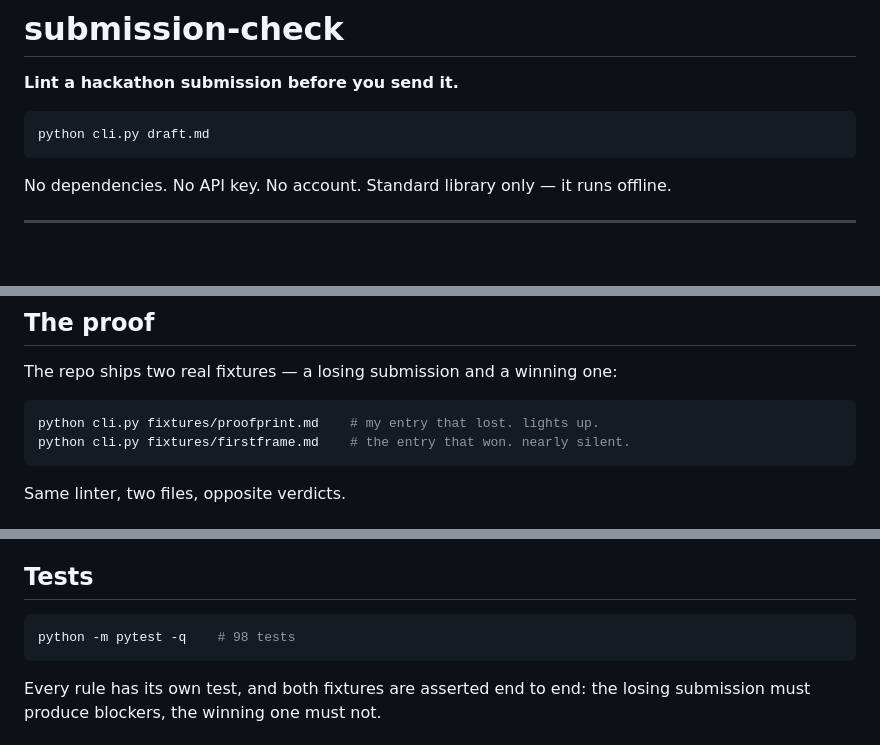
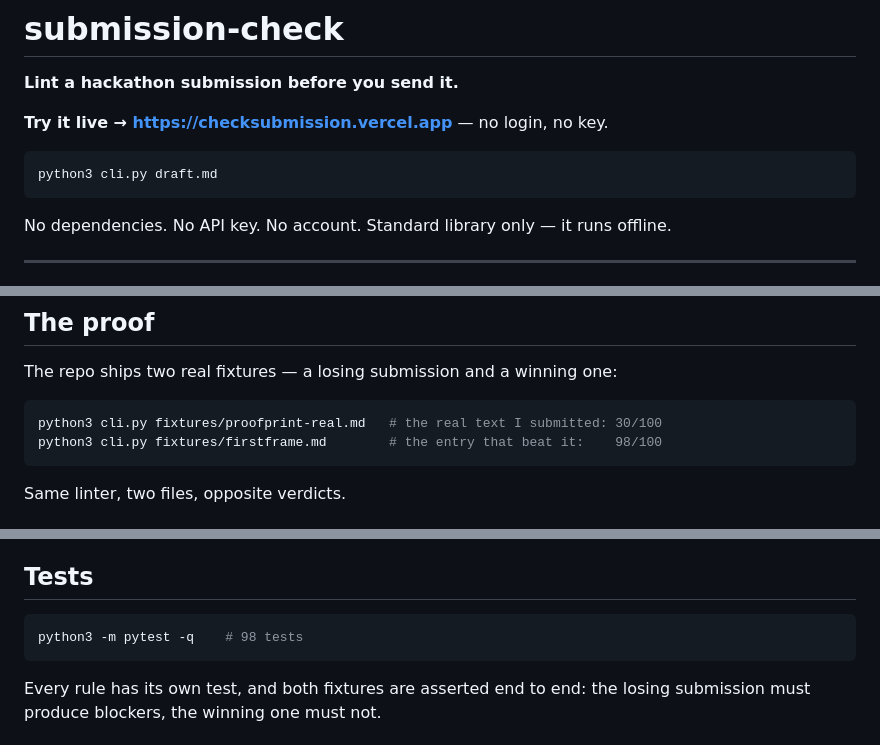
Before and after one commit to Shivang-creator/submission-check, a Markdown page: README.md, 3 parts joined by grey strips. Rendered like a GitHub page; blank space fills up the shorter version.

Commit message:
README: python3 not python, add the live link, use the real scores
macOS has no 'python' on PATH, so every command in the README failed for anyone who
copied it. And the headline comparison should use the submission I actually sent (30/100),
not the condensed fixture.

````diff
--- a/README.md
+++ b/README.md
@@ -2,8 +2,10 @@
 
 **Lint a hackathon submission before you send it.**
 
+**Try it live → https://checksubmission.vercel.app** — no login, no key.
+
 ```bash
-python cli.py draft.md
+python3 cli.py draft.md
 ```
 
 No dependencies. No API key. No account. Standard library only — it runs offline.
@@ -33,8 +35,8 @@ learned in. Nothing here is hypothetical.
 The repo ships two real fixtures — a losing submission and a winning one:
 
 ```bash
-python cli.py fixtures/proofprint.md    # my entry that lost. lights up.
-python cli.py fixtures/firstframe.md    # the entry that won. nearly silent.
+python3 cli.py fixtures/proofprint-real.md   # the real text I submitted: 30/100
+python3 cli.py fixtures/firstframe.md        # the entry that beat it:    98/100
 ```
 
 Same linter, two files, opposite verdicts.
@@ -88,7 +90,7 @@ my own.
 ## Tests
 
 ```bash
-python -m pytest -q    # 98 tests
+python3 -m pytest -q    # 98 tests
 ```
 
 Every rule has its own test, and both fixtures are asserted end to end: the losing
````
